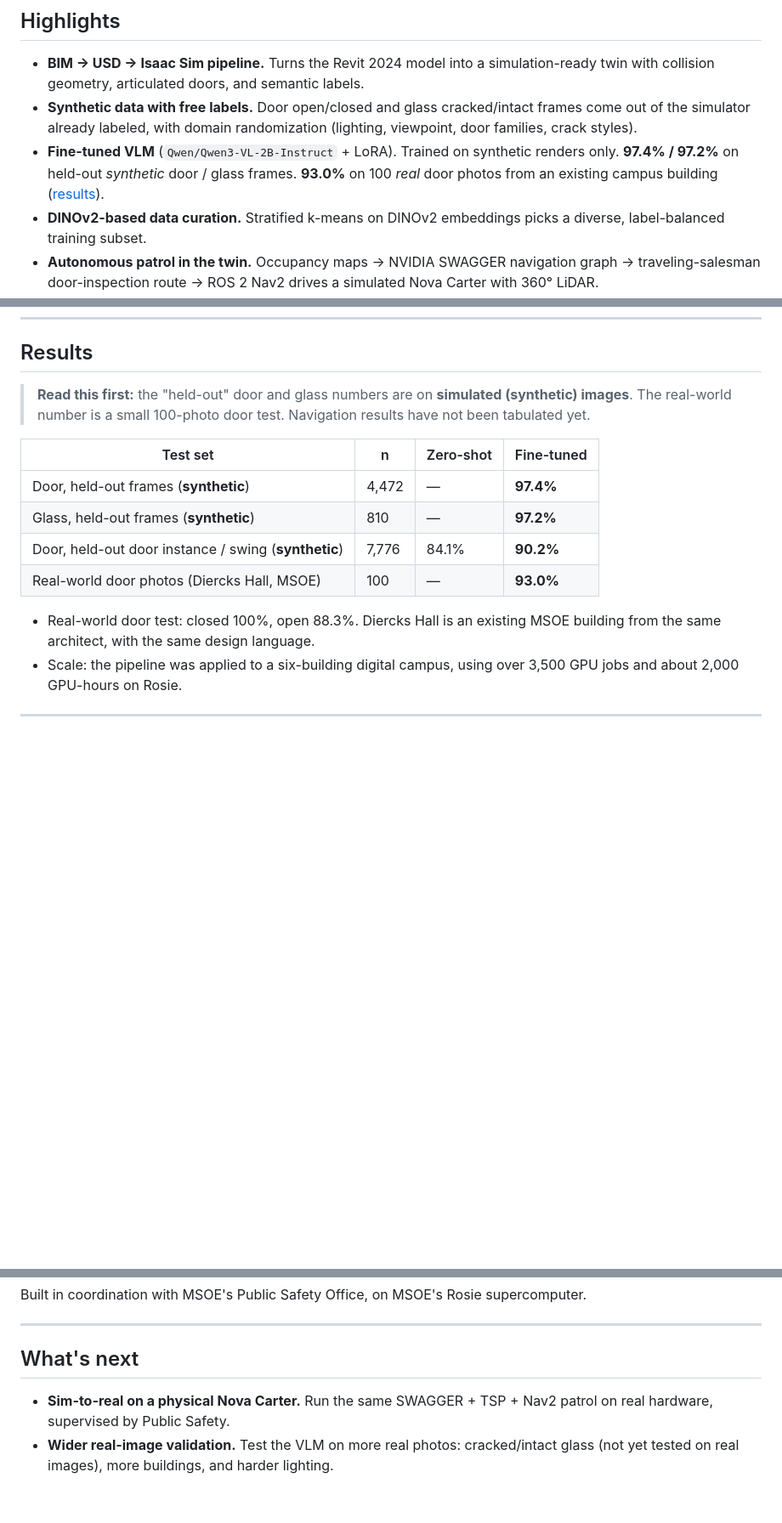
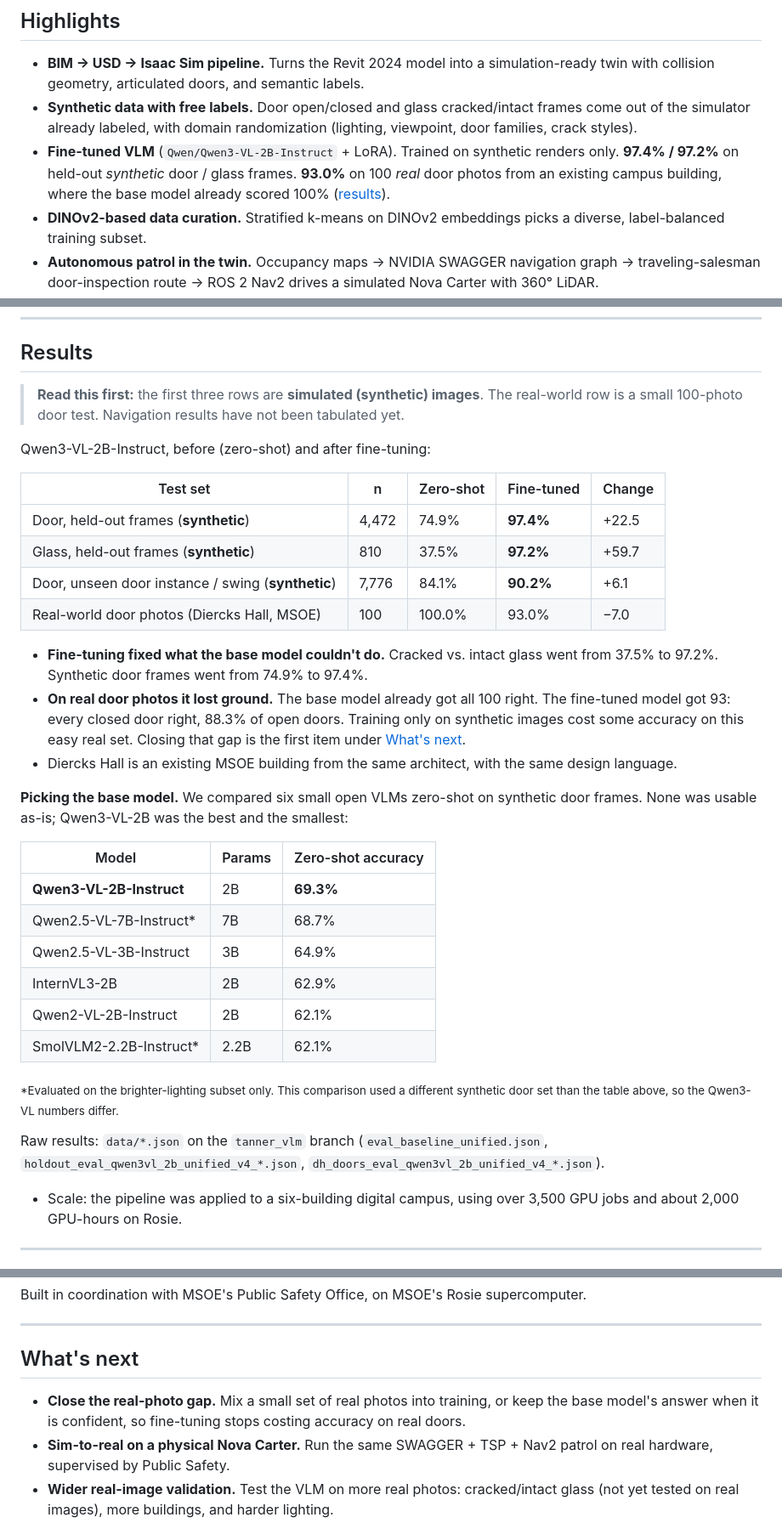
Before and after one commit to manchado53/Isaac-Sim-MSOE, a Markdown page: README.md, 3 parts joined by grey strips. Shown at 85% size. GitHub-like rendering; blank space fills up the shorter version.

Commit message:
docs: add zero-shot baselines to results, incl. the real-photo drop
- Fill the zero-shot column from the eval JSONs on tanner_vlm:
  door 74.9% -> 97.4%, glass 37.5% -> 97.2%, holdout 84.1% -> 90.2%,
  real Diercks Hall doors 100% -> 93.0%
- Say plainly that fine-tuning cost 7 points on the real-photo set
- Add the six-model zero-shot comparison from the paper
- "Close the real-photo gap" is now the first What's next item

Co-Authored-By: Claude Opus 5.5 <noreply@anthropic.com>

```diff
--- a/README.md
+++ b/README.md
@@ -13,7 +13,7 @@ Student research project at the Milwaukee School of Engineering (MSOE). The targ
 
 - **BIM → USD → Isaac Sim pipeline.** Turns the Revit 2024 model into a simulation-ready twin with collision geometry, articulated doors, and semantic labels.
 - **Synthetic data with free labels.** Door open/closed and glass cracked/intact frames come out of the simulator already labeled, with domain randomization (lighting, viewpoint, door families, crack styles).
-- **Fine-tuned VLM** (`Qwen/Qwen3-VL-2B-Instruct` + LoRA). Trained on synthetic renders only. **97.4% / 97.2%** on held-out *synthetic* door / glass frames. **93.0%** on 100 *real* door photos from an existing campus building ([results](#results)).
+- **Fine-tuned VLM** (`Qwen/Qwen3-VL-2B-Instruct` + LoRA). Trained on synthetic renders only. **97.4% / 97.2%** on held-out *synthetic* door / glass frames. **93.0%** on 100 *real* door photos from an existing campus building, where the base model already scored 100% ([results](#results)).
 - **DINOv2-based data curation.** Stratified k-means on DINOv2 embeddings picks a diverse, label-balanced training subset.
 - **Autonomous patrol in the twin.** Occupancy maps → NVIDIA SWAGGER navigation graph → traveling-salesman door-inspection route → ROS 2 Nav2 drives a simulated Nova Carter with 360° LiDAR.
 - **Runs headless at scale** on MSOE's **Rosie** supercomputer (SLURM; T4 and V100 GPUs).
@@ -105,16 +105,36 @@ Revit model ──► USD ──► Isaac Sim twin ──► labeled camera fram
 
 ## Results
 
-> **Read this first:** the "held-out" door and glass numbers are on **simulated (synthetic) images**. The real-world number is a small 100-photo door test. Navigation results have not been tabulated yet.
+> **Read this first:** the first three rows are **simulated (synthetic) images**. The real-world row is a small 100-photo door test. Navigation results have not been tabulated yet.
 
-| Test set | n | Zero-shot | Fine-tuned |
-|---|---|---|---|
-| Door, held-out frames (**synthetic**) | 4,472 | — | **97.4%** |
-| Glass, held-out frames (**synthetic**) | 810 | — | **97.2%** |
-| Door, held-out door instance / swing (**synthetic**) | 7,776 | 84.1% | **90.2%** |
-| Real-world door photos (Diercks Hall, MSOE) | 100 | — | **93.0%** |
+Qwen3-VL-2B-Instruct, before (zero-shot) and after fine-tuning:
 
-- Real-world door test: closed 100%, open 88.3%. Diercks Hall is an existing MSOE building from the same architect, with the same design language.
+| Test set | n | Zero-shot | Fine-tuned | Change |
+|---|---|---|---|---|
+| Door, held-out frames (**synthetic**) | 4,472 | 74.9% | **97.4%** | +22.5 |
+| Glass, held-out frames (**synthetic**) | 810 | 37.5% | **97.2%** | +59.7 |
+| Door, unseen door instance / swing (**synthetic**) | 7,776 | 84.1% | **90.2%** | +6.1 |
+| Real-world door photos (Diercks Hall, MSOE) | 100 | 100.0% | 93.0% | −7.0 |
+
+- **Fine-tuning fixed what the base model couldn't do.** Cracked vs. intact glass went from 37.5% to 97.2%. Synthetic door frames went from 74.9% to 97.4%.
+- **On real door photos it lost ground.** The base model already got all 100 right. The fine-tuned model got 93: every closed door right, 88.3% of open doors. Training only on synthetic images cost some accuracy on this easy real set. Closing that gap is the first item under [What's next](#whats-next).
+- Diercks Hall is an existing MSOE building from the same architect, with the same design language.
+
+**Picking the base model.** We compared six small open VLMs zero-shot on synthetic door frames. None was usable as-is; Qwen3-VL-2B was the best and the smallest:
+
+| Model | Params | Zero-shot accuracy |
+|---|---|---|
+| **Qwen3-VL-2B-Instruct** | 2B | **69.3%** |
+| Qwen2.5-VL-7B-Instruct\* | 7B | 68.7% |
+| Qwen2.5-VL-3B-Instruct | 3B | 64.9% |
+| InternVL3-2B | 2B | 62.9% |
+| Qwen2-VL-2B-Instruct | 2B | 62.1% |
+| SmolVLM2-2.2B-Instruct\* | 2.2B | 62.1% |
+
+<sub>\*Evaluated on the brighter-lighting subset only. This comparison used a different synthetic door set than the table above, so the Qwen3-VL numbers differ.</sub>
+
+Raw results: `data/*.json` on the `tanner_vlm` branch (`eval_baseline_unified.json`, `holdout_eval_qwen3vl_2b_unified_v4_*.json`, `dh_doors_eval_qwen3vl_2b_unified_v4_*.json`).
+
 - Scale: the pipeline was applied to a six-building digital campus, using over 3,500 GPU jobs and about 2,000 GPU-hours on Rosie.
 <!-- TODO(Adrian): add Nav2 patrol metrics (route completion, collisions, time per tour) once tabulated. -->
 
@@ -133,6 +153,7 @@ Built in coordination with MSOE's Public Safety Office, on MSOE's Rosie supercom
 
 ## What's next
 
+- **Close the real-photo gap.** Mix a small set of real photos into training, or keep the base model's answer when it is confident, so fine-tuning stops costing accuracy on real doors.
 - **Sim-to-real on a physical Nova Carter.** Run the same SWAGGER + TSP + Nav2 patrol on real hardware, supervised by Public Safety.
 - **Wider real-image validation.** Test the VLM on more real photos: cracked/intact glass (not yet tested on real images), more buildings, and harder lighting.
 - **Navigation metrics.** Report route-completion and obstacle-avoidance results for Nav2 in the twin.
```
